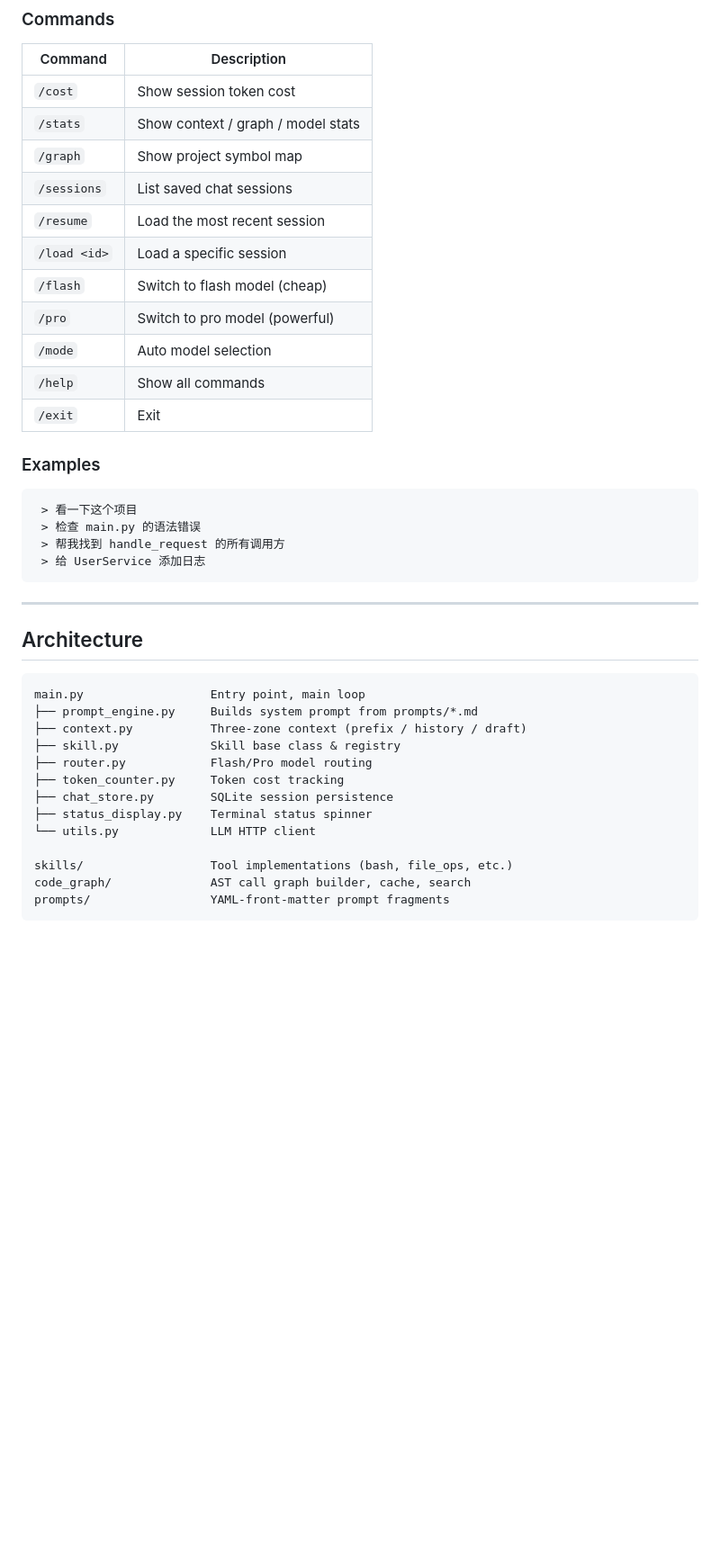
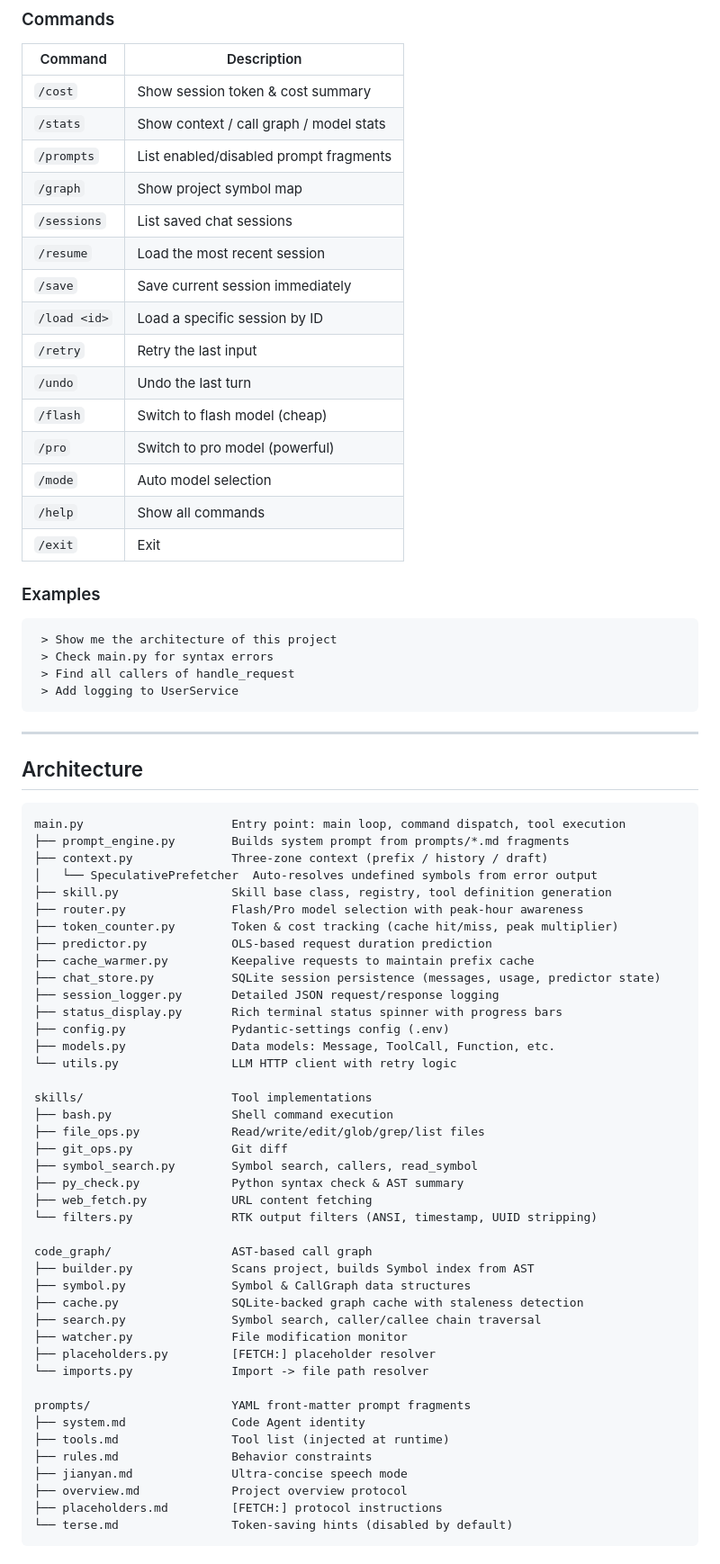
Before and after one commit to ccjjfdyqlhy/dekacode, a Markdown page: README.md, the part around one of its changes. Shown at 90% size. Drawn GitHub-style; blank space fills up the shorter version.

````diff
--- a/README.md
+++ b/README.md
@@ -67,12 +68,16 @@ python /path/to/dekacode/main.py
 
 | Command | Description |
 |---------|-------------|
-| `/cost` | Show session token cost |
-| `/stats` | Show context / graph / model stats |
+| `/cost` | Show session token & cost summary |
+| `/stats` | Show context / call graph / model stats |
+| `/prompts` | List enabled/disabled prompt fragments |
 | `/graph` | Show project symbol map |
 | `/sessions` | List saved chat sessions |
 | `/resume` | Load the most recent session |
-| `/load <id>` | Load a specific session |
+| `/save` | Save current session immediately |
+| `/load <id>` | Load a specific session by ID |
+| `/retry` | Retry the last input |
+| `/undo` | Undo the last turn |
 | `/flash` | Switch to flash model (cheap) |
 | `/pro` | Switch to pro model (powerful) |
 | `/mode` | Auto model selection |
@@ -82,10 +87,10 @@ python /path/to/dekacode/main.py
 ### Examples
 
 ```
- > 看一下这个项目
- > 检查 main.py 的语法错误
- > 帮我找到 handle_request 的所有调用方
- > 给 UserService 添加日志
+ > Show me the architecture of this project
+ > Check main.py for syntax errors
+ > Find all callers of handle_request
+ > Add logging to UserService
 ```
 
 ---
@@ -93,17 +98,46 @@ python /path/to/dekacode/main.py
 ## Architecture
 
 ```
-main.py                  Entry point, main loop
-├── prompt_engine.py     Builds system prompt from prompts/*.md
-├── context.py           Three-zone context (prefix / history / draft)
-├── skill.py             Skill base class & registry
-├── router.py            Flash/Pro model routing
-├── token_counter.py     Token cost tracking
-├── chat_store.py        SQLite session persistence
-├── status_display.py    Terminal status spinner
-└── utils.py             LLM HTTP client
+main.py                     Entry point: main loop, command dispatch, tool execution
+├── prompt_engine.py        Builds system prompt from prompts/*.md fragments
+├── context.py              Three-zone context (prefix / history / draft)
+│   └── SpeculativePrefetcher  Auto-resolves undefined symbols from error output
+├── skill.py                Skill base class, registry, tool definition generation
+├── router.py               Flash/Pro model selection with peak-hour awareness
+├── token_counter.py        Token & cost tracking (cache hit/miss, peak multiplier)
+├── predictor.py            OLS-based request duration prediction
+├── cache_warmer.py         Keepalive requests to maintain prefix cache
+├── chat_store.py           SQLite session persistence (messages, usage, predictor state)
+├── session_logger.py       Detailed JSON request/response logging
+├── status_display.py       Rich terminal status spinner with progress bars
+├── config.py               Pydantic-settings config (.env)
+├── models.py               Data models: Message, ToolCall, Function, etc.
+└── utils.py                LLM HTTP client with retry logic
 
-skills/                  Tool implementations (bash, file_ops, etc.)
-code_graph/              AST call graph builder, cache, search
-prompts/                 YAML-front-matter prompt fragments
+skills/                     Tool implementations
+├── bash.py                 Shell command execution
+├── file_ops.py             Read/write/edit/glob/grep/list files
+├── git_ops.py              Git diff
+├── symbol_search.py        Symbol search, callers, read_symbol
+├── py_check.py             Python syntax check & AST summary
+├── web_fetch.py            URL content fetching
+└── filters.py              RTK output filters (ANSI, timestamp, UUID stripping)
+
+code_graph/                 AST-based call graph
+├── builder.py              Scans project, builds Symbol index from AST
+├── symbol.py               Symbol & CallGraph data structures
+├── cache.py                SQLite-backed graph cache with staleness detection
+├── search.py               Symbol search, caller/callee chain traversal
+├── watcher.py              File modification monitor
+├── placeholders.py         [FETCH:] placeholder resolver
+└── imports.py              Import -> file path resolver
+
+prompts/                    YAML front-matter prompt fragments
+├── system.md               Code Agent identity
+├── tools.md                Tool list (injected at runtime)
+├── rules.md                Behavior constraints
+├── jianyan.md              Ultra-concise speech mode
+├── overview.md             Project overview protocol
+├── placeholders.md         [FETCH:] protocol instructions
+└── terse.md                Token-saving hints (disabled by default)
 ```
````
Also changed, not shown: other parts of README.md (+49 -54 lines), README_zh.md (+89 -61 lines).
